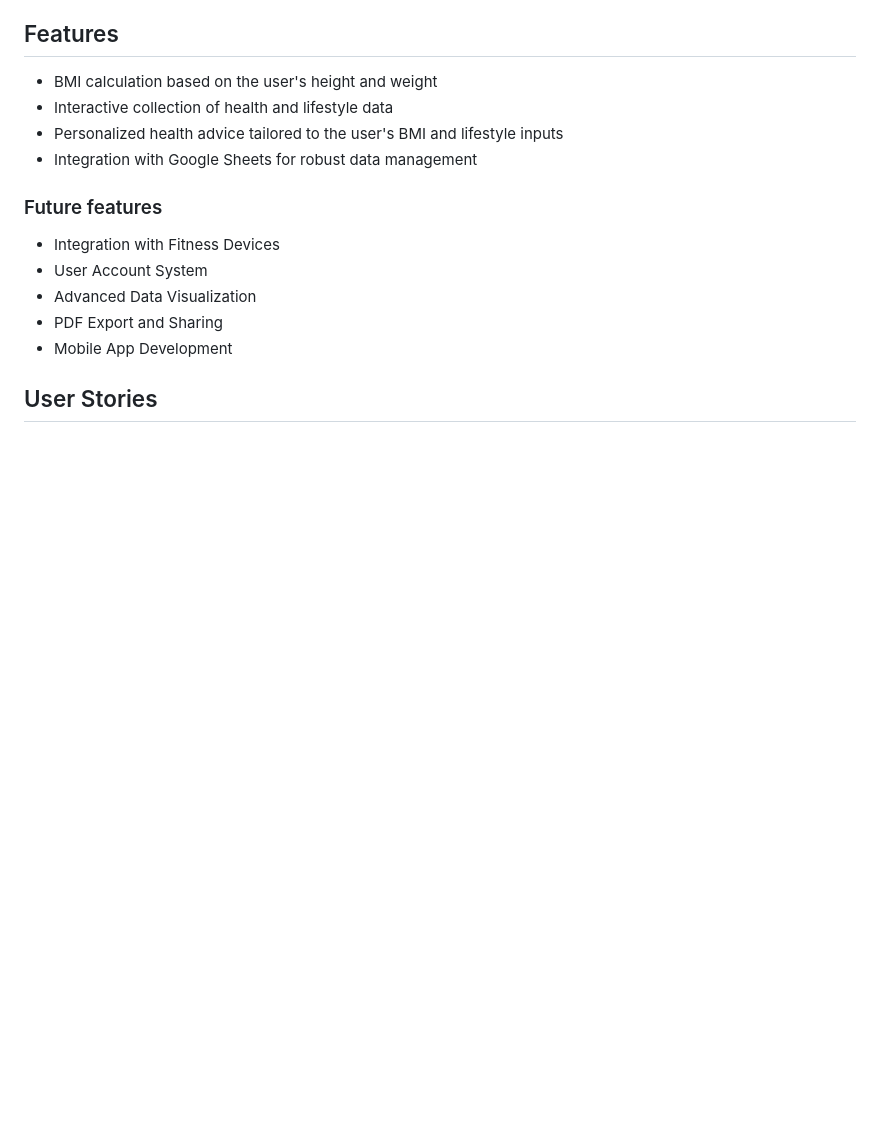
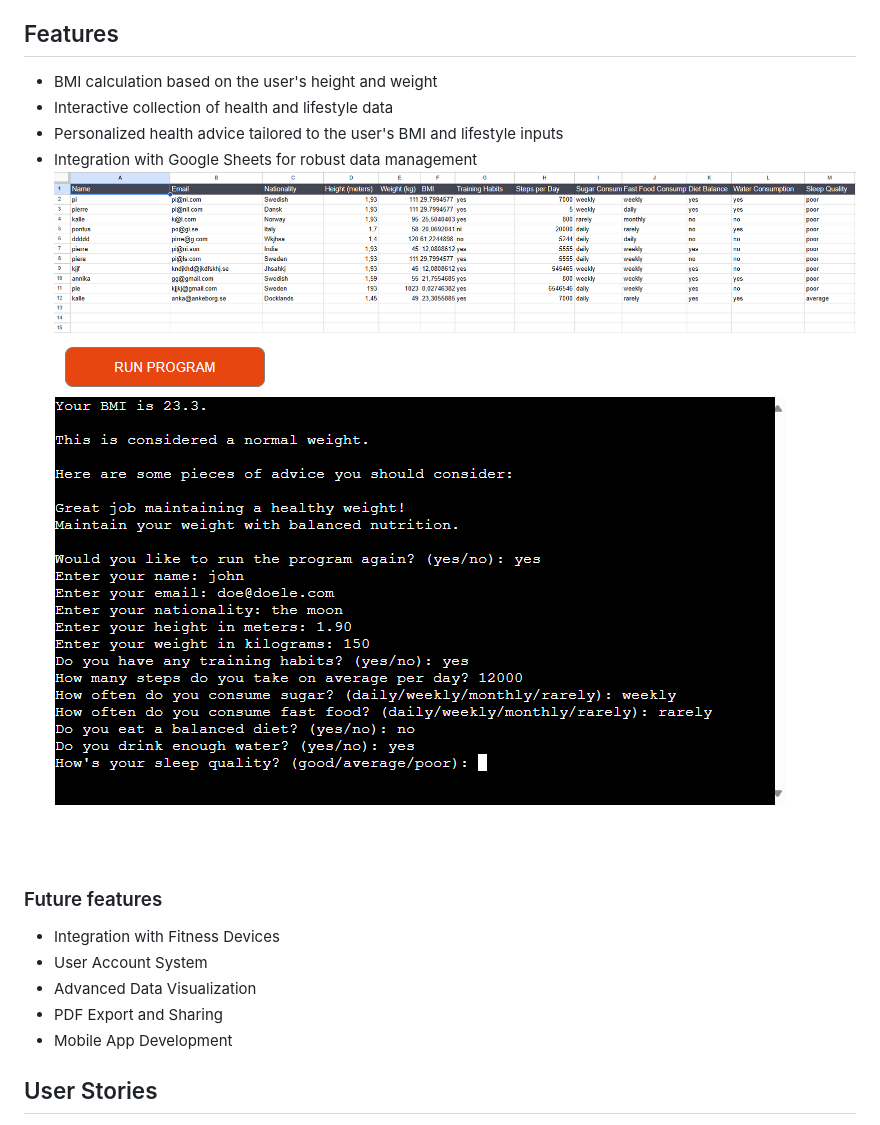
Before and after one commit to Klurifixus/health-journey, a Markdown page: README.md, the part around the change. Rendered like a GitHub page; pictures changed too: assets/documentation/excel.png (added), assets/documentation/herokutest.png (added); blank space fills up the shorter version.

Commit message:
docs: update readme

```diff
--- a/README.md
+++ b/README.md
@@ -73,6 +73,8 @@ Follow the interactive prompts to input your health data. The application will c
 * Interactive collection of health and lifestyle data
 * Personalized health advice tailored to the user's BMI and lifestyle inputs
 * Integration with Google Sheets for robust data management
+![How information is logged in Excel](assets/documentation/excel.png)
+![Picture on Health Calculator in Heroku](assets/documentation/herokutest.png)
 
 ### Future features
 * Integration with Fitness Devices
```
